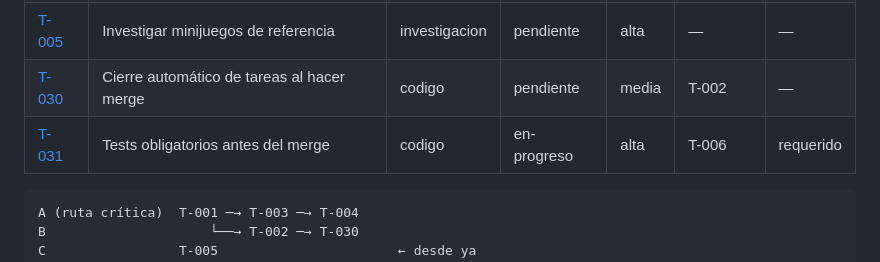
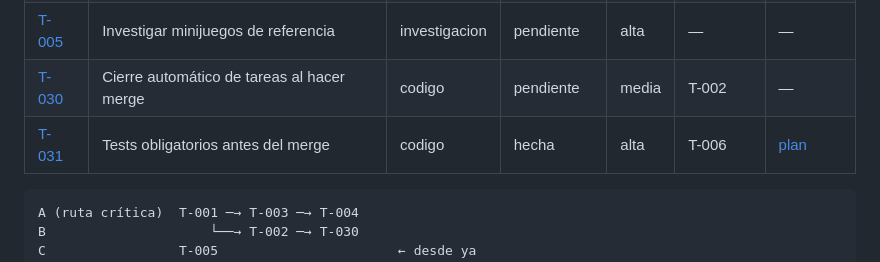
Before and after one commit to carlosuscanga/trick-r-treat, a Markdown page: docs/tareas/README.md, the part around the change. GitHub-like rendering.

Commit message:
T-031: cierra la tarea y prueba los pushes directos a main
Co-Authored-By: Claude Opus 5.5 <noreply@anthropic.com>

````diff
--- a/docs/tareas/README.md
+++ b/docs/tareas/README.md
@@ -58,7 +58,7 @@ Al final: un rectángulo camina y salta en el iPhone desde un link público.
 | [T-004](T-004-prueba-controles.md) | Prueba de controles táctiles | codigo | pendiente | alta | T-003 | requerido |
 | [T-005](T-005-investigar-minijuegos.md) | Investigar minijuegos de referencia | investigacion | pendiente | alta | — | — |
 | [T-030](T-030-cierre-automatico-tareas.md) | Cierre automático de tareas al hacer merge | codigo | pendiente | media | T-002 | — |
-| [T-031](T-031-tests-obligatorios-antes-del-merge.md) | Tests obligatorios antes del merge | codigo | en-progreso | alta | T-006 | requerido |
+| [T-031](T-031-tests-obligatorios-antes-del-merge.md) | Tests obligatorios antes del merge | codigo | hecha | alta | T-006 | [plan](../planes/T-031-tests-obligatorios-antes-del-merge.md) |
 
 ```
 A (ruta crítica)  T-001 ─→ T-003 ─→ T-004
````
Also changed, not shown: docs/tareas/T-031-tests-obligatorios-antes-del-merge.md (+4 -3 lines).
